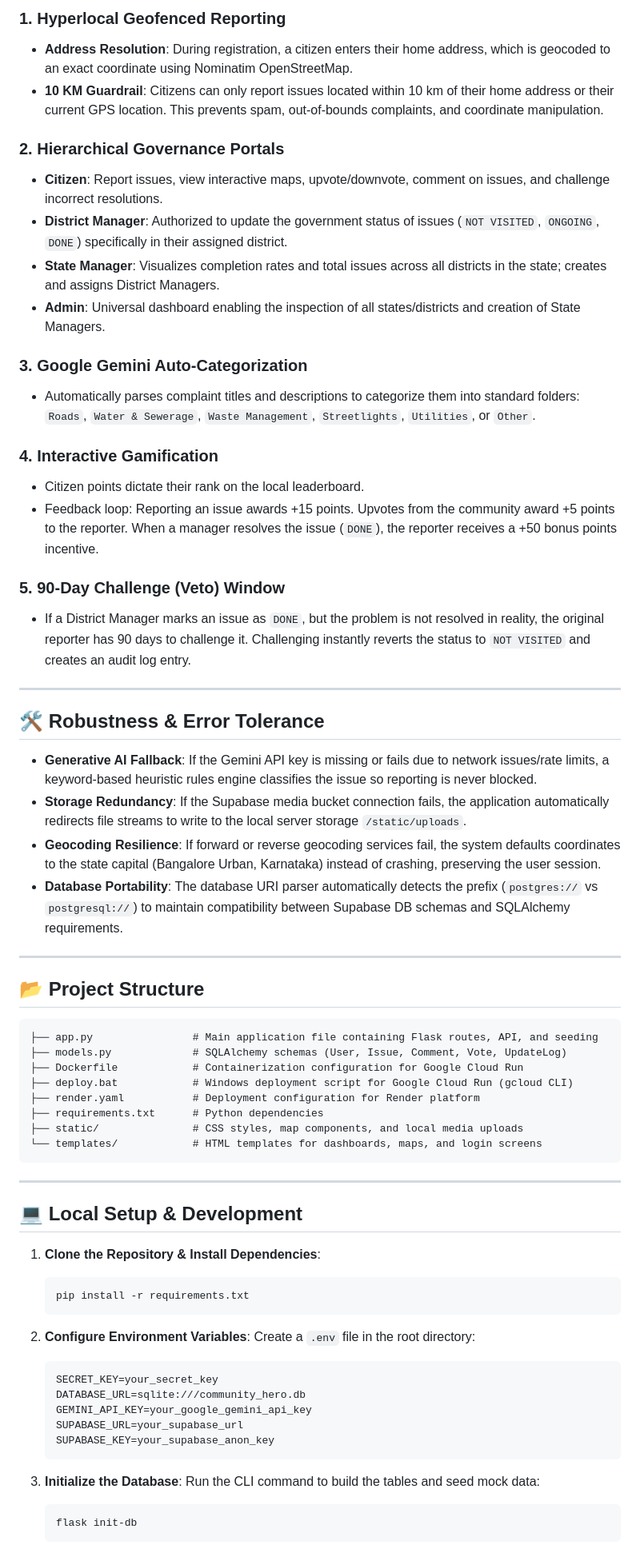
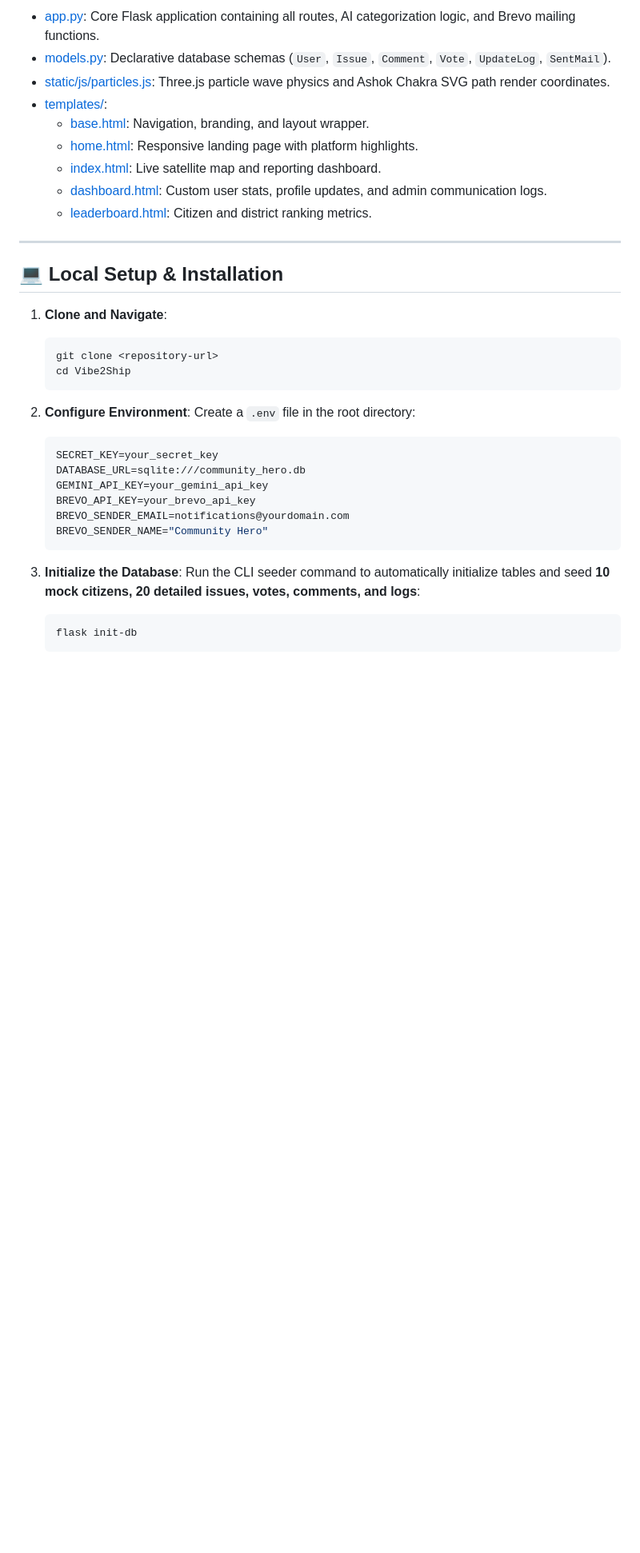
Before and after one commit to ganguly71/Comunity_Hero, a Markdown page: README.md, the part around one of its changes. Shown at 80% size. Rendered like a GitHub page; blank space fills up the shorter version.

Commit message:
Add detailed README documenting features, tech stack, maps, secure email, and gamification

````diff
--- a/README.md
+++ b/README.md
@@ -76,69 +58,37 @@ graph TD
 
-### 1. Hyperlocal Geofenced Reporting
-* **Address Resolution**: During registration, a citizen enters their home address, which is geocoded to an exact coordinate using Nominatim OpenStreetMap.
-* **10 KM Guardrail**: Citizens can only report issues located within 10 km of their home address or their current GPS location. This prevents spam, out-of-bounds complaints, and coordinate manipulation.
-
-### 2. Hierarchical Governance Portals
-* **Citizen**: Report issues, view interactive maps, upvote/downvote, comment on issues, and challenge incorrect resolutions.
-* **District Manager**: Authorized to update the government status of issues (`NOT VISITED`, `ONGOING`, `DONE`) specifically in their assigned district.
-* **State Manager**: Visualizes completion rates and total issues across all districts in the state; creates and assigns District Managers.
-* **Admin**: Universal dashboard enabling the inspection of all states/districts and creation of State Managers.
-
-### 3. Google Gemini Auto-Categorization
-* Automatically parses complaint titles and descriptions to categorize them into standard folders: `Roads`, `Water & Sewerage`, `Waste Management`, `Streetlights`, `Utilities`, or `Other`.
-
-### 4. Interactive Gamification
-* Citizen points dictate their rank on the local leaderboard.
-* Feedback loop: Reporting an issue awards +15 points. Upvotes from the community award +5 points to the reporter. When a manager resolves the issue (`DONE`), the reporter receives a +50 bonus points incentive.
-
-### 5. 90-Day Challenge (Veto) Window
-* If a District Manager marks an issue as `DONE`, but the problem is not resolved in reality, the original reporter has 90 days to challenge it. Challenging instantly reverts the status to `NOT VISITED` and creates an audit log entry.
+* [app.py](file:///c:/Users/adity/OneDrive/ドキュメント/Vibe2Ship/app.py): Core Flask application containing all routes, AI categorization logic, and Brevo mailing functions.
+* [models.py](file:///c:/Users/adity/OneDrive/ドキュメント/Vibe2Ship/models.py): Declarative database schemas (`User`, `Issue`, `Comment`, `Vote`, `UpdateLog`, `SentMail`).
+* [static/js/particles.js](file:///c:/Users/adity/OneDrive/ドキュメント/Vibe2Ship/static/js/particles.js): Three.js particle wave physics and Ashok Chakra SVG path render coordinates.
+* [templates/](file:///c:/Users/adity/OneDrive/ドキュメント/Vibe2Ship/templates/):
+  * [base.html](file:///c:/Users/adity/OneDrive/ドキュメント/Vibe2Ship/templates/base.html): Navigation, branding, and layout wrapper.
+  * [home.html](file:///c:/Users/adity/OneDrive/ドキュメント/Vibe2Ship/templates/home.html): Responsive landing page with platform highlights.
+  * [index.html](file:///c:/Users/adity/OneDrive/ドキュメント/Vibe2Ship/templates/index.html): Live satellite map and reporting dashboard.
+  * [dashboard.html](file:///c:/Users/adity/OneDrive/ドキュメント/Vibe2Ship/templates/dashboard.html): Custom user stats, profile updates, and admin communication logs.
+  * [leaderboard.html](file:///c:/Users/adity/OneDrive/ドキュメント/Vibe2Ship/templates/leaderboard.html): Citizen and district ranking metrics.
 
 ---
 
-## 🛠️ Robustness & Error Tolerance
+## 💻 Local Setup & Installation
 
-* **Generative AI Fallback**: If the Gemini API key is missing or fails due to network issues/rate limits, a keyword-based heuristic rules engine classifies the issue so reporting is never blocked.
-* **Storage Redundancy**: If the Supabase media bucket connection fails, the application automatically redirects file streams to write to the local server storage `/static/uploads`.
-* **Geocoding Resilience**: If forward or reverse geocoding services fail, the system defaults coordinates to the state capital (Bangalore Urban, Karnataka) instead of crashing, preserving the user session.
-* **Database Portability**: The database URI parser automatically detects the prefix (`postgres://` vs `postgresql://`) to maintain compatibility between Supabase DB schemas and SQLAlchemy requirements.
-
----
-
-## 📂 Project Structure
-
-```
-├── app.py                # Main application file containing Flask routes, API, and seeding
-├── models.py             # SQLAlchemy schemas (User, Issue, Comment, Vote, UpdateLog)
-├── Dockerfile            # Containerization configuration for Google Cloud Run
-├── deploy.bat            # Windows deployment script for Google Cloud Run (gcloud CLI)
-├── render.yaml           # Deployment configuration for Render platform
-├── requirements.txt      # Python dependencies
-├── static/               # CSS styles, map components, and local media uploads
-└── templates/            # HTML templates for dashboards, maps, and login screens
-```
-
----
-
-## 💻 Local Setup & Development
-
-1. **Clone the Repository & Install Dependencies**:
+1. **Clone and Navigate**:
    ```bash
-   pip install -r requirements.txt
+   git clone <repository-url>
+   cd Vibe2Ship
    ```
 
-2. **Configure Environment Variables**:
+2. **Configure Environment**:
    Create a `.env` file in the root directory:
    ```env
    SECRET_KEY=your_secret_key
    DATABASE_URL=sqlite:///community_hero.db
-   GEMINI_API_KEY=your_google_gemini_api_key
-   SUPABASE_URL=your_supabase_url
-   SUPABASE_KEY=your_supabase_anon_key
+   GEMINI_API_KEY=your_gemini_api_key
+   BREVO_API_KEY=your_brevo_api_key
+   BREVO_SENDER_EMAIL=notifications@yourdomain.com
+   BREVO_SENDER_NAME="Community Hero"
    ```
 
 3. **Initialize the Database**:
-   Run the CLI command to build the tables and seed mock data:
+   Run the CLI seeder command to automatically initialize tables and seed **10 mock citizens, 20 detailed issues, votes, comments, and logs**:
    ```bash
    flask init-db
    ```
````
Also changed, not shown: other parts of README.md (+61 -66 lines).
